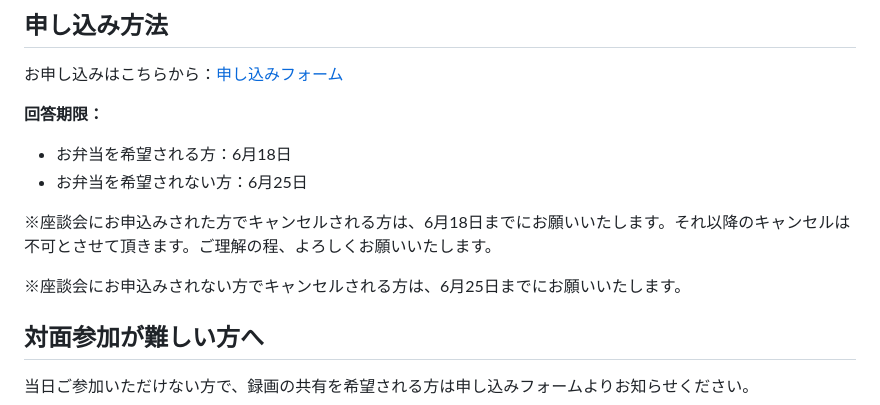
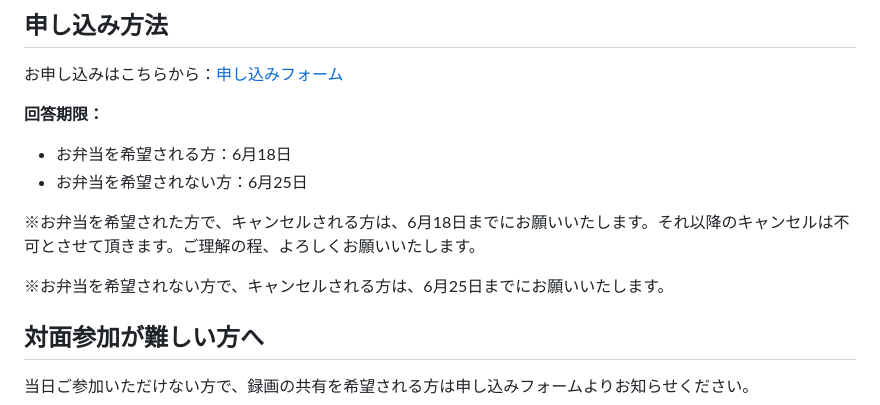
Before and after one commit to kuas-kyotofirmrc/kuas-kyotofirmrc.github.io, a Markdown page: seminars/seminar-05.md, the part around the change. Drawn GitHub-style.

Commit message:
第5回研究会：キャンセルポリシーの文言を修正
Co-Authored-By: Claude Sonnet 4.6 <noreply@anthropic.com>

```diff
--- a/seminars/seminar-05.md
+++ b/seminars/seminar-05.md
@@ -72,9 +72,9 @@
 - お弁当を希望される方：6月18日
 - お弁当を希望されない方：6月25日
 
-※座談会にお申込みされた方でキャンセルされる方は、6月18日までにお願いいたします。それ以降のキャンセルは不可とさせて頂きます。ご理解の程、よろしくお願いいたします。
+※お弁当を希望された方で、キャンセルされる方は、6月18日までにお願いいたします。それ以降のキャンセルは不可とさせて頂きます。ご理解の程、よろしくお願いいたします。
 
-※座談会にお申込みされない方でキャンセルされる方は、6月25日までにお願いいたします。
+※お弁当を希望されない方で、キャンセルされる方は、6月25日までにお願いいたします。
 
 ## 対面参加が難しい方へ
 
```
